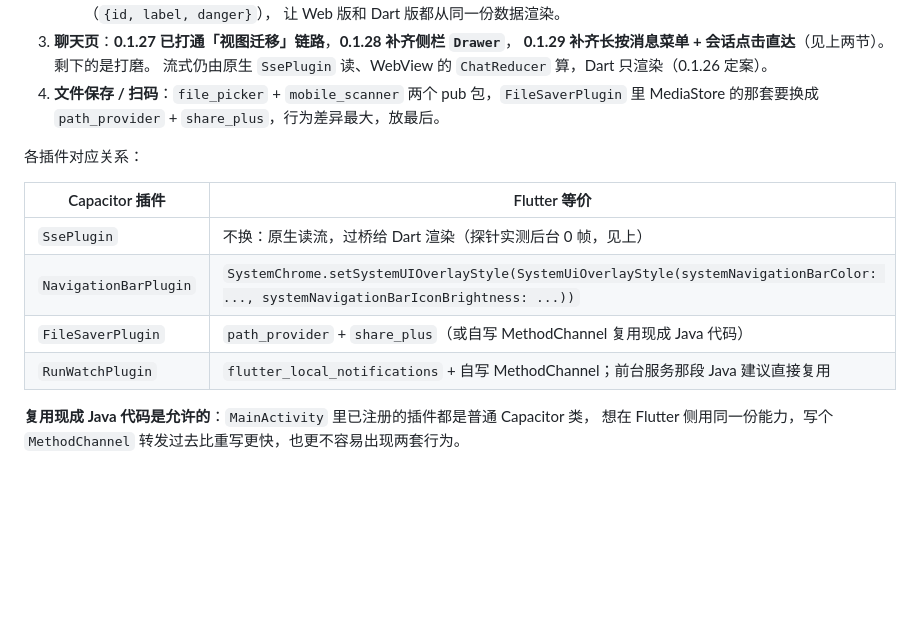
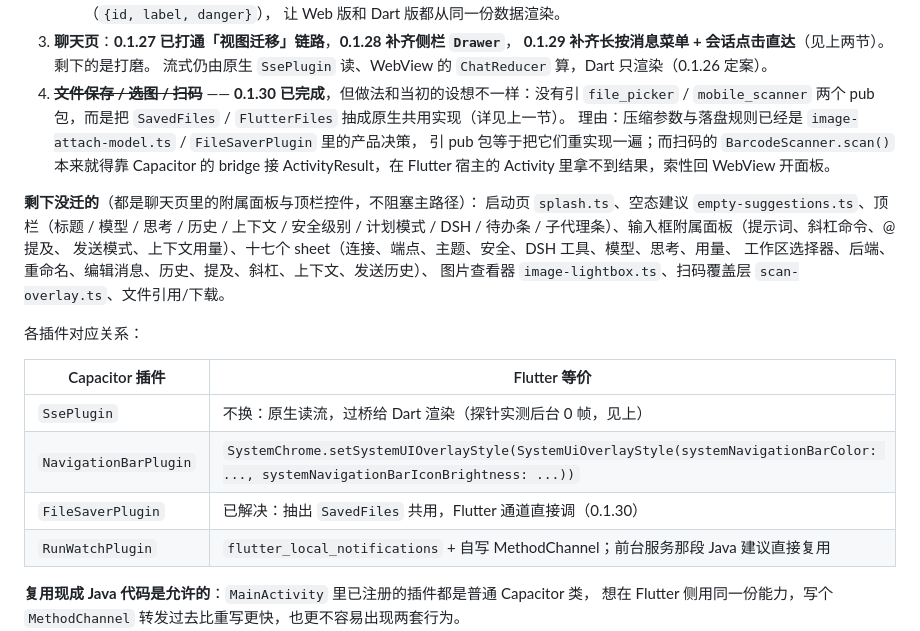
Before and after one commit to qgx1992/pideck-mobile, a Markdown page: docs/flutter-migration.md, the part around the change. GitHub-like rendering; blank space fills up the shorter version.

Commit message:
docs(flutter): 迁移顺序第 4 条改为已完成，并列出剩下未迁的面板

```diff
--- a/docs/flutter-migration.md
+++ b/docs/flutter-migration.md
@@ -524,8 +524,18 @@ Dart 点「扫码配对」→ `openWebSheet('connection')` → 原生先 `notify
 3. **聊天页**：**0.1.27 已打通「视图迁移」链路**，**0.1.28 补齐侧栏 `Drawer`**，
    **0.1.29 补齐长按消息菜单 + 会话点击直达**（见上两节）。剩下的是打磨。
    流式仍由原生 `SsePlugin` 读、WebView 的 `ChatReducer` 算，Dart 只渲染（0.1.26 定案）。
-4. **文件保存 / 扫码**：`file_picker` + `mobile_scanner` 两个 pub 包，`FileSaverPlugin` 里
-   MediaStore 的那套要换成 `path_provider` + `share_plus`，行为差异最大，放最后。
+4. ~~**文件保存 / 选图 / 扫码**~~ —— **0.1.30 已完成**，但做法和当初的设想不一样：没有引 `file_picker` /
+   `mobile_scanner` 两个 pub 包，而是把 `SavedFiles` / `FlutterFiles` 抽成原生共用实现（详见上一节）。
+   理由：压缩参数与落盘规则已经是 `image-attach-model.ts` / `FileSaverPlugin` 里的产品决策，
+   引 pub 包等于把它们重实现一遍；而扫码的 `BarcodeScanner.scan()` 本来就得靠 Capacitor 的
+   bridge 接 ActivityResult，在 Flutter 宿主的 Activity 里拿不到结果，索性回 WebView 开面板。
+
+**剩下没迁的**（都是聊天页里的附属面板与顶栏控件，不阻塞主路径）：
+启动页 `splash.ts`、空态建议 `empty-suggestions.ts`、顶栏（标题 / 模型 / 思考 / 历史 / 上下文 /
+安全级别 / 计划模式 / DSH / 待办条 / 子代理条）、输入框附属面板（提示词、斜杠命令、@提及、
+发送模式、上下文用量）、十七个 sheet（连接、端点、主题、安全、DSH 工具、模型、思考、用量、
+工作区选择器、后端、重命名、编辑消息、历史、提及、斜杠、上下文、发送历史）、
+图片查看器 `image-lightbox.ts`、扫码覆盖层 `scan-overlay.ts`、文件引用/下载。
 
 各插件对应关系：
 
@@ -533,7 +543,7 @@ Dart 点「扫码配对」→ `openWebSheet('connection')` → 原生先 `notify
 |---|---|
 | `SsePlugin` | 不换：原生读流，过桥给 Dart 渲染（探针实测后台 0 帧，见上） |
 | `NavigationBarPlugin` | `SystemChrome.setSystemUIOverlayStyle(SystemUiOverlayStyle(systemNavigationBarColor: ..., systemNavigationBarIconBrightness: ...))` |
-| `FileSaverPlugin` | `path_provider` + `share_plus`（或自写 MethodChannel 复用现成 Java 代码） |
+| `FileSaverPlugin` | 已解决：抽出 `SavedFiles` 共用，Flutter 通道直接调（0.1.30） |
 | `RunWatchPlugin` | `flutter_local_notifications` + 自写 MethodChannel；前台服务那段 Java 建议直接复用 |
 
 **复用现成 Java 代码是允许的**：`MainActivity` 里已注册的插件都是普通 Capacitor 类，
```
